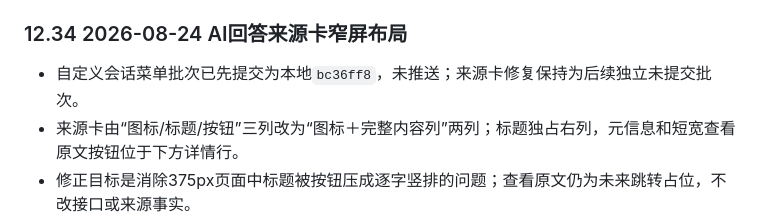
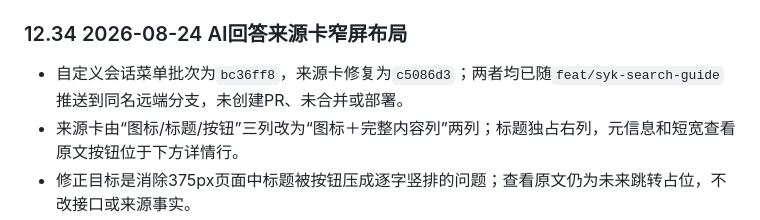
Before and after one commit to mzk-C4/NKU-study-wxapp, a Markdown page: docs/LEARNING_COMPASS_KNOWLEDGE_BASE_HANDOFF.md, the part around the change. Rendered like a GitHub page.

```diff
--- a/docs/LEARNING_COMPASS_KNOWLEDGE_BASE_HANDOFF.md
+++ b/docs/LEARNING_COMPASS_KNOWLEDGE_BASE_HANDOFF.md
@@ -579,7 +579,7 @@ AI 可以阅读知识库中已有文件的年份、年级、专业和版本差
 
 ### 12.34 2026-08-24 AI回答来源卡窄屏布局
 
-- 自定义会话菜单批次已先提交为本地`bc36ff8`，未推送；来源卡修复保持为后续独立未提交批次。
+- 自定义会话菜单批次为`bc36ff8`，来源卡修复为`c5086d3`；两者均已随`feat/syk-search-guide`推送到同名远端分支，未创建PR、未合并或部署。
 - 来源卡由“图标/标题/按钮”三列改为“图标＋完整内容列”两列；标题独占右列，元信息和短宽查看原文按钮位于下方详情行。
 - 修正目标是消除375px页面中标题被按钮压成逐字竖排的问题；查看原文仍为未来跳转占位，不改接口或来源事实。
 - 助手17/17、服务端30/30、客户端97/97、13页面/4Tab静态检查、完整`npm test`和`git diff --check`通过；仍需人工复验来源卡视觉比例。
```
Also changed, not shown: docs/COLLABORATION_PLAN.md (+2 -1 lines).
